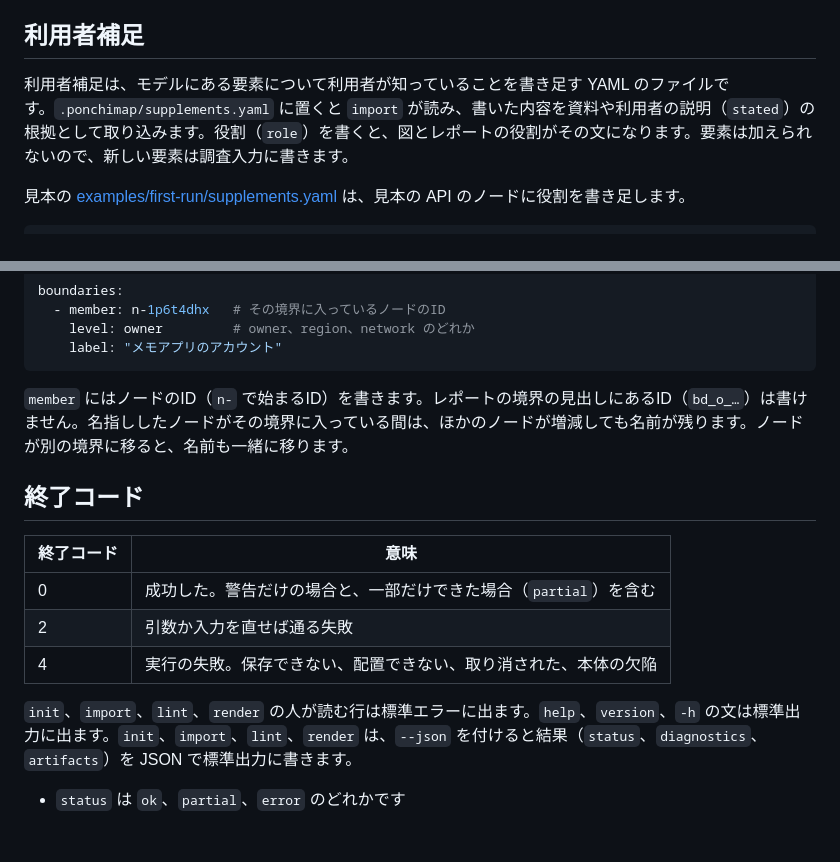
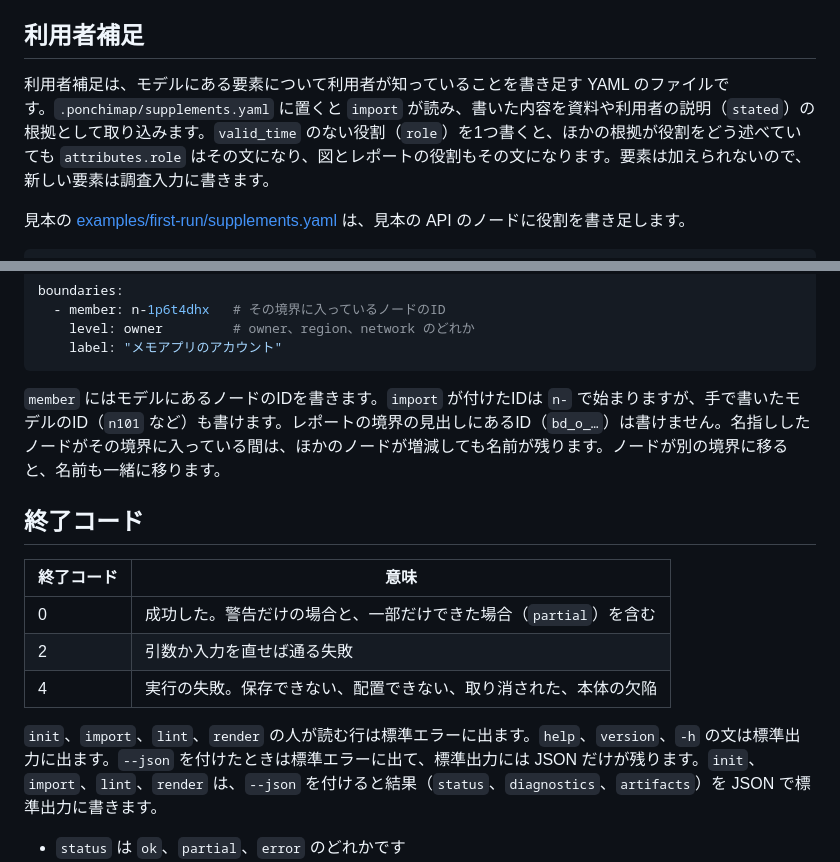
Before and after one commit to ochamu/ponchimap, a Markdown page: docs/reference.md, 2 parts joined by grey strips. GitHub-like rendering; blank space fills up the shorter version.

````diff
--- a/docs/reference.md
+++ b/docs/reference.md
@@ -16,7 +16,7 @@ Git のリポジトリでないフォルダでも動きます。ただし Skill
 
 ## 利用者補足
 
-利用者補足は、モデルにある要素について利用者が知っていることを書き足す YAML のファイルです。`.ponchimap/supplements.yaml` に置くと `import` が読み、書いた内容を資料や利用者の説明（`stated`）の根拠として取り込みます。役割（`role`）を書くと、図とレポートの役割がその文になります。要素は加えられないので、新しい要素は調査入力に書きます。
+利用者補足は、モデルにある要素について利用者が知っていることを書き足す YAML のファイルです。`.ponchimap/supplements.yaml` に置くと `import` が読み、書いた内容を資料や利用者の説明（`stated`）の根拠として取り込みます。`valid_time` のない役割（`role`）を1つ書くと、ほかの根拠が役割をどう述べていても `attributes.role` はその文になり、図とレポートの役割もその文になります。要素は加えられないので、新しい要素は調査入力に書きます。
 
 見本の [examples/first-run/supplements.yaml](../examples/first-run/supplements.yaml) は、見本の API のノードに役割を書き足します。
 
@@ -48,7 +48,7 @@ boundaries:
     label: "メモアプリのアカウント"
 ```
 
-`member` にはノードのID（`n-` で始まるID）を書きます。レポートの境界の見出しにあるID（`bd_o_…`）は書けません。名指ししたノードがその境界に入っている間は、ほかのノードが増減しても名前が残ります。ノードが別の境界に移ると、名前も一緒に移ります。
+`member` にはモデルにあるノードのIDを書きます。`import` が付けたIDは `n-` で始まりますが、手で書いたモデルのID（`n101` など）も書けます。レポートの境界の見出しにあるID（`bd_o_…`）は書けません。名指ししたノードがその境界に入っている間は、ほかのノードが増減しても名前が残ります。ノードが別の境界に移ると、名前も一緒に移ります。
 
 ## 終了コード
 
@@ -58,7 +58,7 @@ boundaries:
 | 2 | 引数か入力を直せば通る失敗 |
 | 4 | 実行の失敗。保存できない、配置できない、取り消された、本体の欠陥 |
 
-`init`、`import`、`lint`、`render` の人が読む行は標準エラーに出ます。`help`、`version`、`-h` の文は標準出力に出ます。`init`、`import`、`lint`、`render` は、`--json` を付けると結果（`status`、`diagnostics`、`artifacts`）を JSON で標準出力に書きます。
+`init`、`import`、`lint`、`render` の人が読む行は標準エラーに出ます。`help`、`version`、`-h` の文は標準出力に出ます。`--json` を付けたときは標準エラーに出て、標準出力には JSON だけが残ります。`init`、`import`、`lint`、`render` は、`--json` を付けると結果（`status`、`diagnostics`、`artifacts`）を JSON で標準出力に書きます。
 
 - `status` は `ok`、`partial`、`error` のどれかです
 - `diagnostics` の各項目は `severity`、`code`、`message`、`location` を持ちます。`location` は `pointer` を必ず持ち、`path`、`line`、`column` は分かるときだけ持ちます。`hint` と `target_id` も値があるときだけ入ります
````
Also changed, not shown: README.md (+52 -2 lines), SECURITY.md (added, +7 -0 lines), docs/images/long-labels-and-mismatches.png (added), 1 other file.
